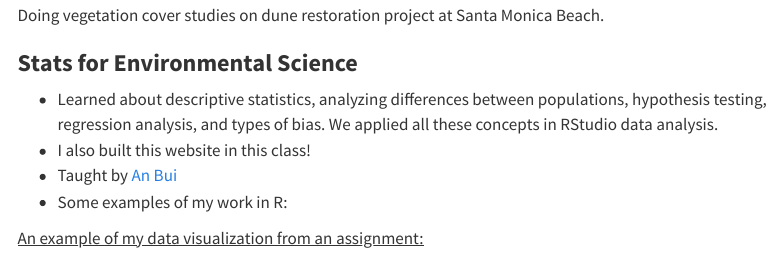
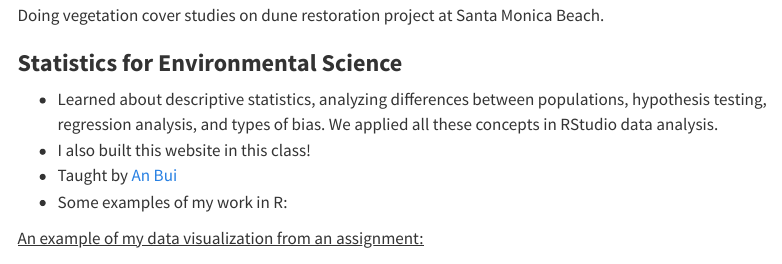
Before and after one commit to dtfrees/dtfrees.github.io, a Quarto document (EnviSci.qmd): the page in a window 1100 px wide, from 400 px down. Rendered offline with R 4.5, knitr and Pandoc in place of Quarto, with nearby package versions; menus at the side of the page are left out; long lines of code are wrapped.

Commit message:
stats -> statistics

```diff
--- a/EnviSci.qmd
+++ b/EnviSci.qmd
@@ -22,7 +22,7 @@ categories:
 
 ![Doing vegetation cover studies on dune restoration project at Santa Monica Beach.](images/geog194.jpg)
 
-### **Stats for Environmental Science**
+### **Statistics for Environmental Science**
 
 -   Learned about descriptive statistics, analyzing differences between populations, hypothesis testing, regression analysis, and types of bias. We applied all these concepts in RStudio data analysis.
 -   I also built this website in this class!
```
